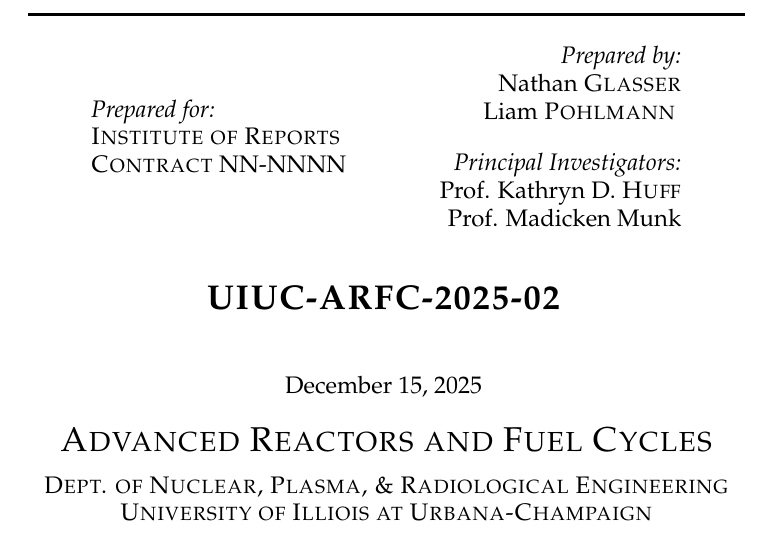
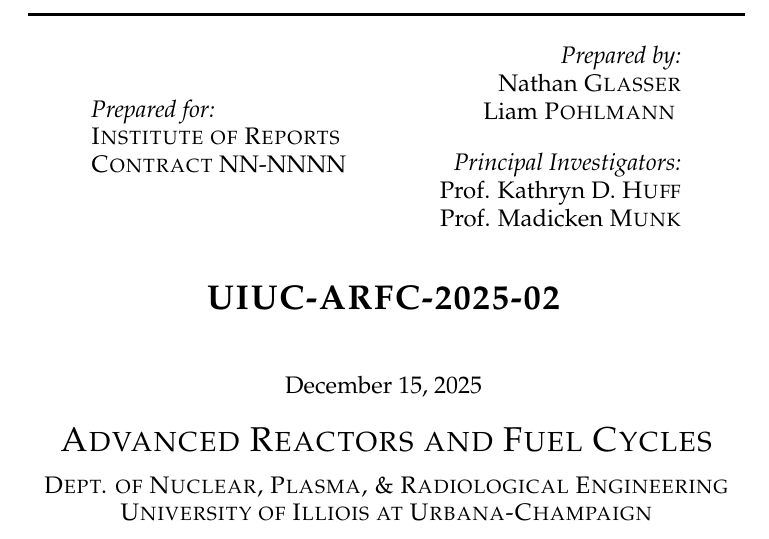
Before and after one commit to arfc/uiuc-arfc-2025-02, a LaTeX document (title.tex): part of page 1 of 4, cut so that both start at the same text. Compiled offline with pdfLaTeX.

Commit message:
Fix Munk's font

```diff
--- a/title.tex
+++ b/title.tex
@@ -136,7 +136,7 @@
                        \vspace{4mm}\\
                        \textit{Principal Investigators:}\\ %
                        Prof. Kathryn D. \textsc{Huff}\\
-		       Prof. Madicken Munk % Supervisor's name
+		       Prof. Madicken \textsc{Munk} % Supervisor's name
                \end{flushright}
     \end{minipage}
 
```
Also changed, not shown: title.tex (2 more changed lines).
